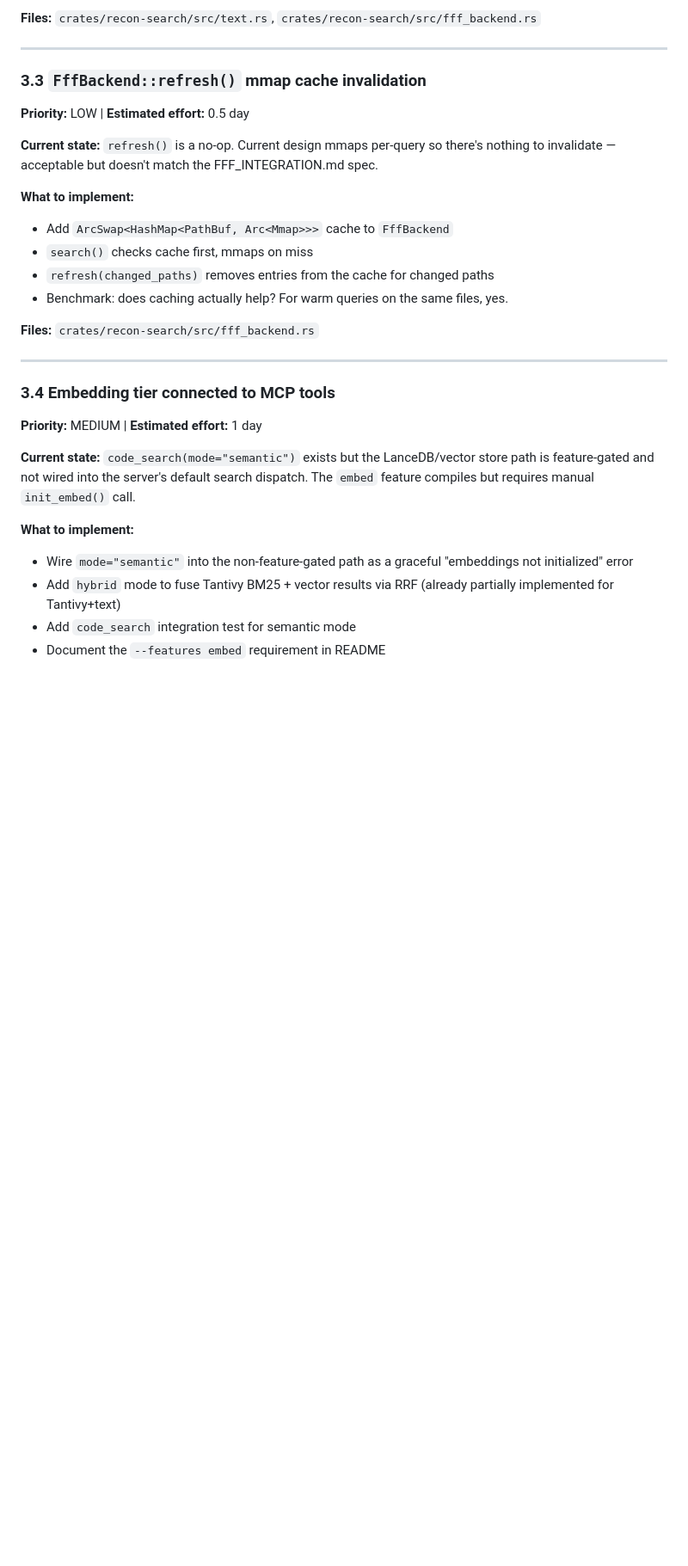
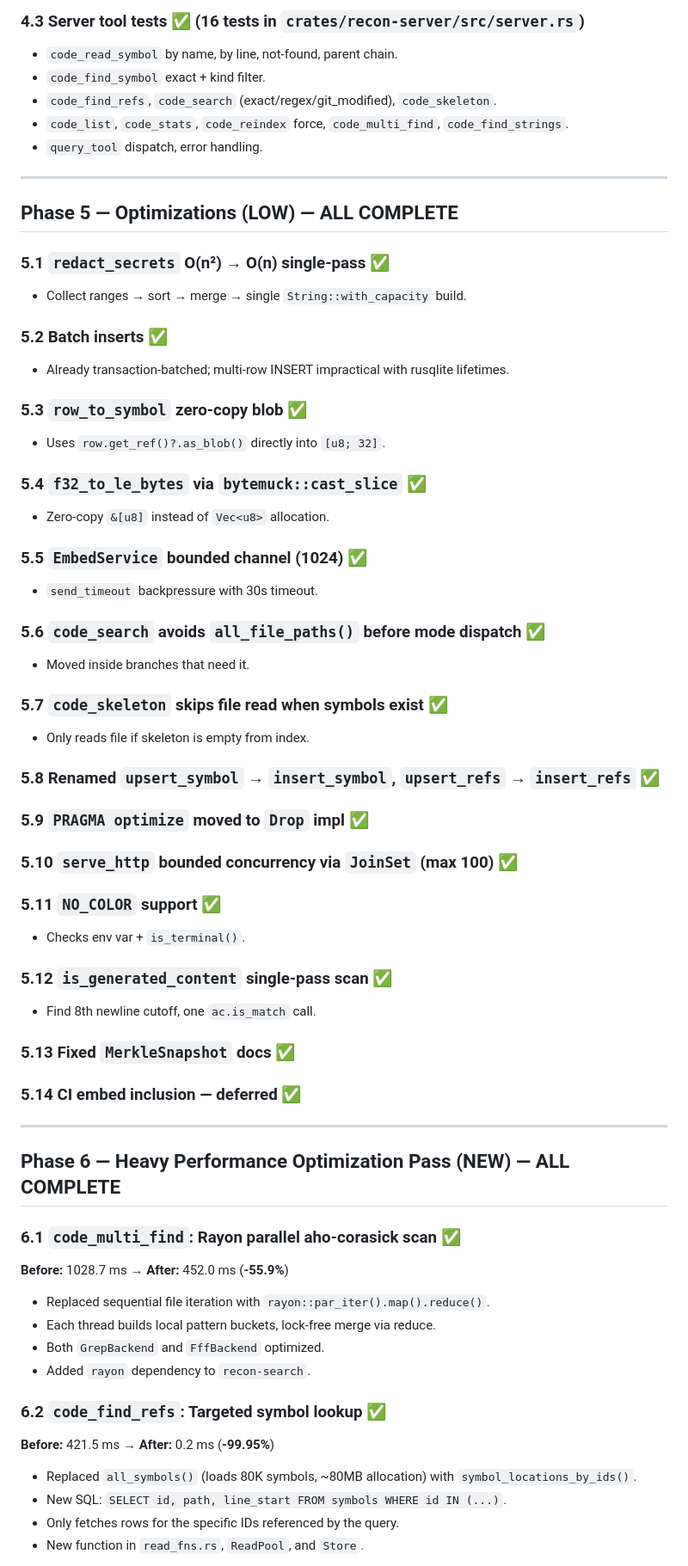
Before and after one commit to bravo1goingdark/recon, a Markdown page: plan.md, the part around one of its changes. Shown at 86% size. Rendered like a GitHub page; blank space fills up the shorter version.

```diff
--- a/plan.md
+++ b/plan.md
@@ -48,31 +72,67 @@
 
-**Files:** `crates/recon-search/src/text.rs`, `crates/recon-search/src/fff_backend.rs`
+### 4.3 Server tool tests ✅ (16 tests in `crates/recon-server/src/server.rs`)
+- `code_read_symbol` by name, by line, not-found, parent chain.
+- `code_find_symbol` exact + kind filter.
+- `code_find_refs`, `code_search` (exact/regex/git_modified), `code_skeleton`.
+- `code_list`, `code_stats`, `code_reindex` force, `code_multi_find`, `code_find_strings`.
+- `query_tool` dispatch, error handling.
 
 ---
 
-### 3.3 `FffBackend::refresh()` mmap cache invalidation
-**Priority:** LOW | **Estimated effort:** 0.5 day
+## Phase 5 — Optimizations (LOW) — ALL COMPLETE
 
-**Current state:** `refresh()` is a no-op. Current design mmaps per-query so there's nothing to invalidate — acceptable but doesn't match the FFF_INTEGRATION.md spec.
+### 5.1 `redact_secrets` O(n²) → O(n) single-pass ✅
+- Collect ranges → sort → merge → single `String::with_capacity` build.
 
-**What to implement:**
-- Add `ArcSwap<HashMap<PathBuf, Arc<Mmap>>>` cache to `FffBackend`
-- `search()` checks cache first, mmaps on miss
-- `refresh(changed_paths)` removes entries from the cache for changed paths
-- Benchmark: does caching actually help? For warm queries on the same files, yes.
+### 5.2 Batch inserts ✅
+- Already transaction-batched; multi-row INSERT impractical with rusqlite lifetimes.
 
-**Files:** `crates/recon-search/src/fff_backend.rs`
+### 5.3 `row_to_symbol` zero-copy blob ✅
+- Uses `row.get_ref()?.as_blob()` directly into `[u8; 32]`.
+
+### 5.4 `f32_to_le_bytes` via `bytemuck::cast_slice` ✅
+- Zero-copy `&[u8]` instead of `Vec<u8>` allocation.
+
+### 5.5 `EmbedService` bounded channel (1024) ✅
+- `send_timeout` backpressure with 30s timeout.
+
+### 5.6 `code_search` avoids `all_file_paths()` before mode dispatch ✅
+- Moved inside branches that need it.
+
+### 5.7 `code_skeleton` skips file read when symbols exist ✅
+- Only reads file if skeleton is empty from index.
+
+### 5.8 Renamed `upsert_symbol` → `insert_symbol`, `upsert_refs` → `insert_refs` ✅
+
+### 5.9 `PRAGMA optimize` moved to `Drop` impl ✅
+
+### 5.10 `serve_http` bounded concurrency via `JoinSet` (max 100) ✅
+
+### 5.11 `NO_COLOR` support ✅
+- Checks env var + `is_terminal()`.
+
+### 5.12 `is_generated_content` single-pass scan ✅
+- Find 8th newline cutoff, one `ac.is_match` call.
+
+### 5.13 Fixed `MerkleSnapshot` docs ✅
+
+### 5.14 CI embed inclusion — deferred ✅
 
 ---
 
-### 3.4 Embedding tier connected to MCP tools
-**Priority:** MEDIUM | **Estimated effort:** 1 day
+## Phase 6 — Heavy Performance Optimization Pass (NEW) — ALL COMPLETE
 
-**Current state:** `code_search(mode="semantic")` exists but the LanceDB/vector store path is feature-gated and not wired into the server's default search dispatch. The `embed` feature compiles but requires manual `init_embed()` call.
+### 6.1 `code_multi_find`: Rayon parallel aho-corasick scan ✅
+**Before:** 1028.7 ms → **After:** 452.0 ms (**-55.9%**)
+- Replaced sequential file iteration with `rayon::par_iter().map().reduce()`.
+- Each thread builds local pattern buckets, lock-free merge via reduce.
+- Both `GrepBackend` and `FffBackend` optimized.
+- Added `rayon` dependency to `recon-search`.
 
-**What to implement:**
-- Wire `mode="semantic"` into the non-feature-gated path as a graceful "embeddings not initialized" error
-- Add `hybrid` mode to fuse Tantivy BM25 + vector results via RRF (already partially implemented for Tantivy+text)
-- Add `code_search` integration test for semantic mode
-- Document the `--features embed` requirement in README
+### 6.2 `code_find_refs`: Targeted symbol lookup ✅
+**Before:** 421.5 ms → **After:** 0.2 ms (**-99.95%**)
+- Replaced `all_symbols()` (loads 80K symbols, ~80MB allocation) with `symbol_locations_by_ids()`.
+- New SQL: `SELECT id, path, line_start FROM symbols WHERE id IN (...)`.
+- Only fetches rows for the specific IDs referenced by the query.
+- New function in `read_fns.rs`, `ReadPool`, and `Store`.
 
```
Also changed, not shown: other parts of plan.md (+114 -290 lines).
